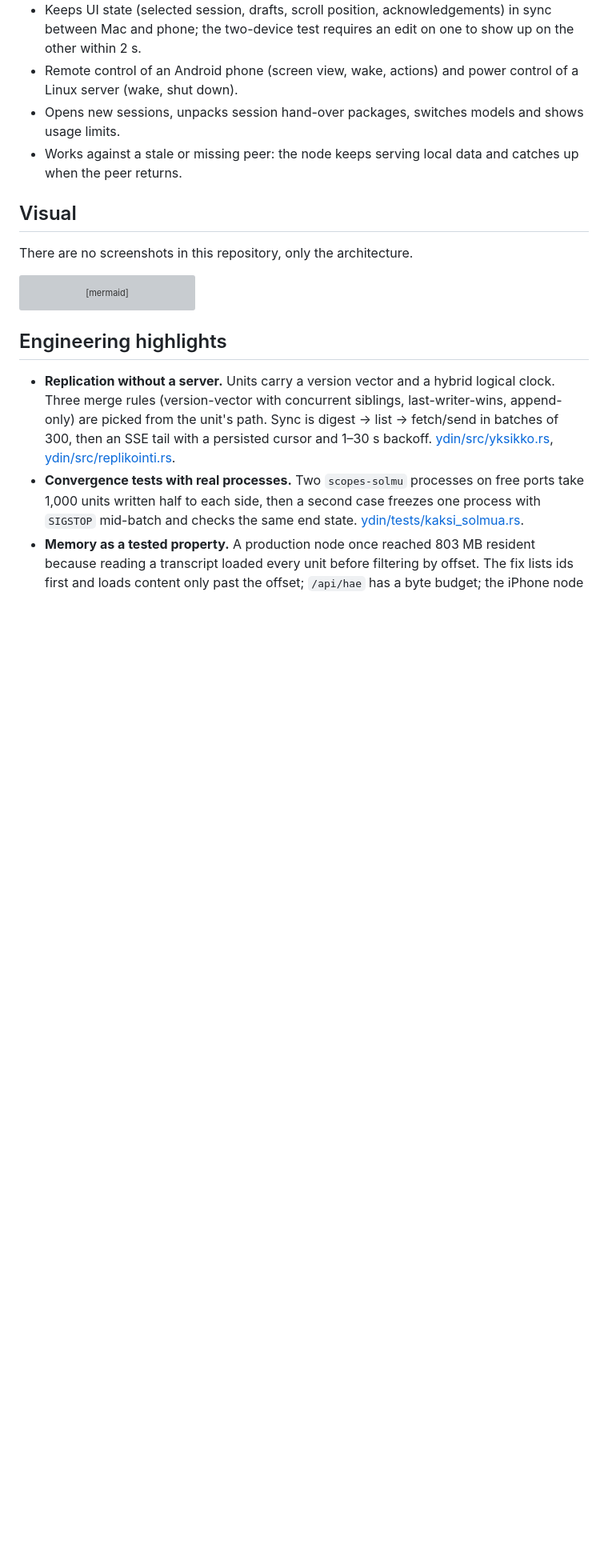
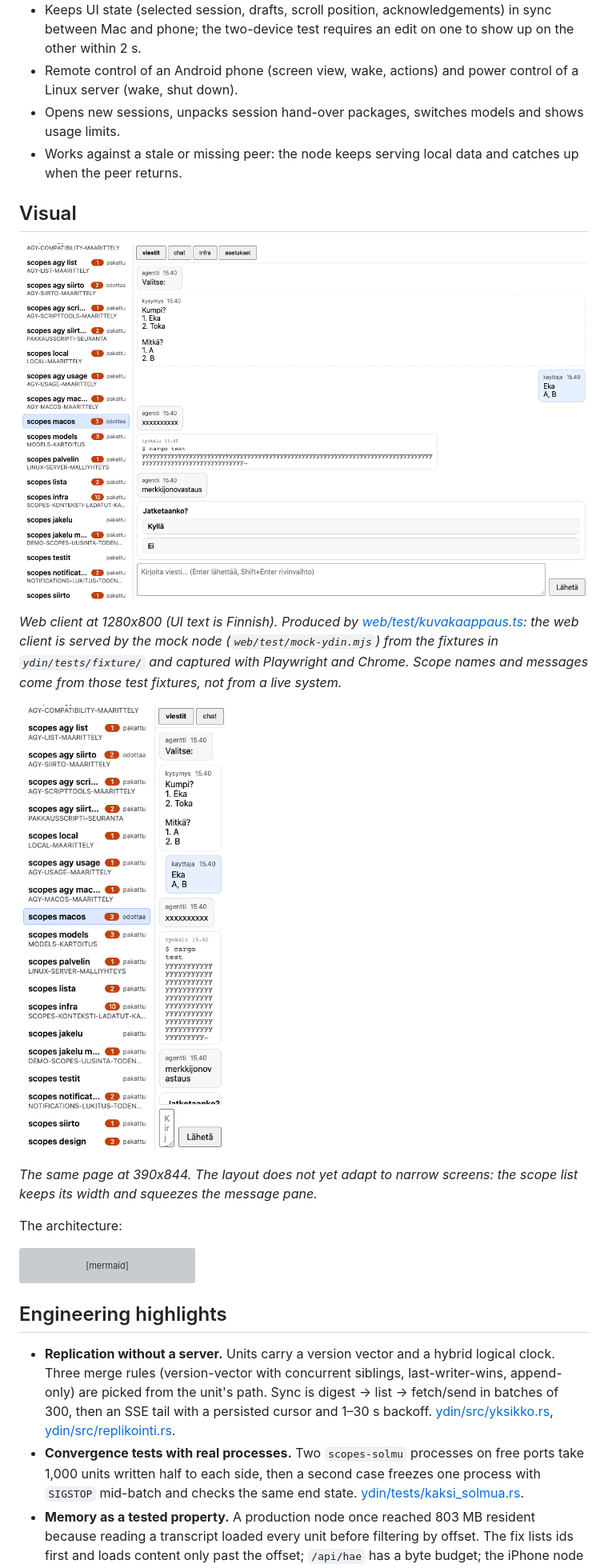
Before and after one commit to Rolppe/scopes_v2, a Markdown page: README.md, the part around one of its changes. Shown at 80% size. GitHub-like rendering; pictures changed too: docs/images/web-desktop.png (added), docs/images/web-phone.png (added); blank space fills up the shorter version; grey boxes are pictures that could not be loaded.

Commit message:
docs: screenshots or measured plots, CI badge and CI test results in README

````diff
--- a/README.md
+++ b/README.md
@@ -17,7 +19,15 @@ Names in code, file names and internal notes are Finnish; [docs/DEVELOPMENT.md](
 
 ## Visual
 
-There are no screenshots in this repository, only the architecture.
+![Web client at desktop width: scope list on the left, message history with a question card on the right](docs/images/web-desktop.png)
+
+*Web client at 1280x800 (UI text is Finnish). Produced by [web/test/kuvakaappaus.ts](web/test/kuvakaappaus.ts): the web client is served by the mock node (`web/test/mock-ydin.mjs`) from the fixtures in `ydin/tests/fixture/` and captured with Playwright and Chrome. Scope names and messages come from those test fixtures, not from a live system.*
+
+![Web client at 390x844 phone width](docs/images/web-phone.png)
+
+*The same page at 390x844. The layout does not yet adapt to narrow screens: the scope list keeps its width and squeezes the message pane.*
+
+The architecture:
 
 ```mermaid
 flowchart LR
````
Also changed, not shown: other parts of README.md (+3 -1 lines), 1 other file.
